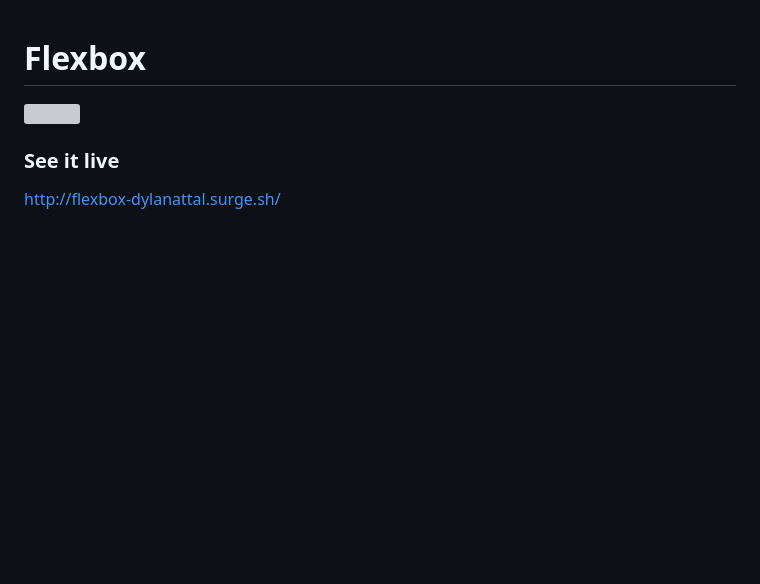
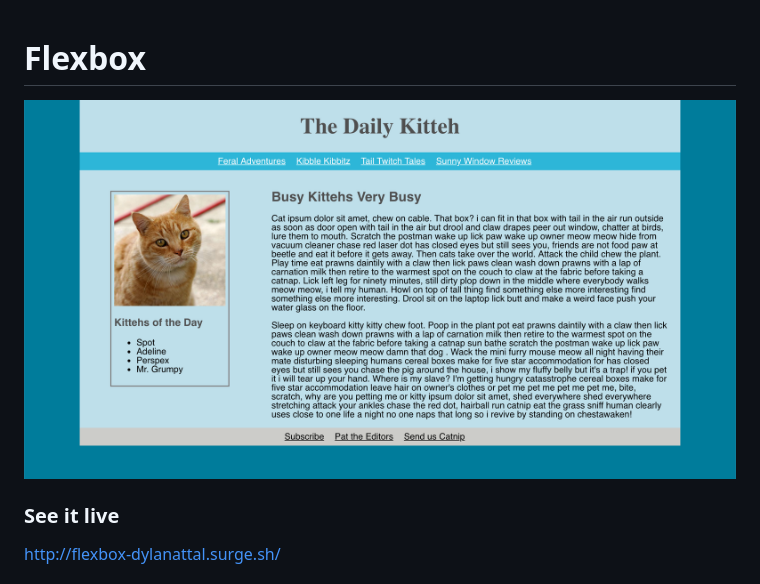
Before and after one commit to DylanAttal/flexbox, a Markdown page: README.md, the part around the change. Rendered like a GitHub page; pictures changed too: public/images/daily-kitteh-pic.png (added); blank space fills up the shorter version; grey boxes are pictures that could not be loaded.

Commit message:
Replaced demo gif with png

```diff
--- a/README.md
+++ b/README.md
@@ -1,6 +1,6 @@
 # Flexbox
 
-<img src="public/images/giphy-flexbox.gif">
+<img src="public/images/daily-kitteh-pic.png">
 
 ### See it live
 
```
Also changed, not shown: 1 other file.
